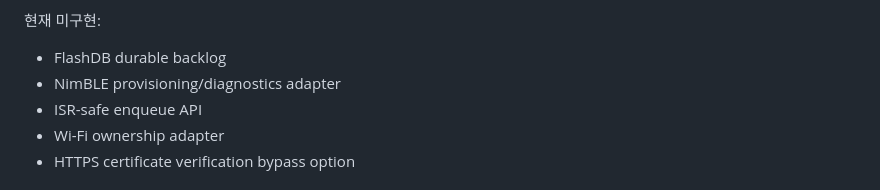
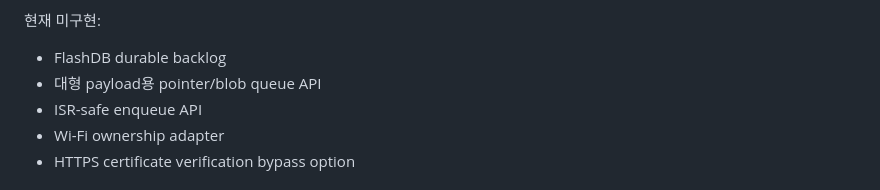
Before and after one commit to donghoonpark/aetus, a Markdown page: docs/07-implementation-status.md, the part around the change. Drawn GitHub-style.

```diff
--- a/docs/07-implementation-status.md
+++ b/docs/07-implementation-status.md
@@ -364,7 +364,7 @@ uv run pytest tests/qemu_e2e -q -s
 현재 미구현:
 
 - FlashDB durable backlog
-- NimBLE provisioning/diagnostics adapter
+- 대형 payload용 pointer/blob queue API
 - ISR-safe enqueue API
 - Wi-Fi ownership adapter
 - HTTPS certificate verification bypass option
```
Also changed, not shown: docs/06-2-standard-embedded-upload-stack.md (+3 -1 lines).
